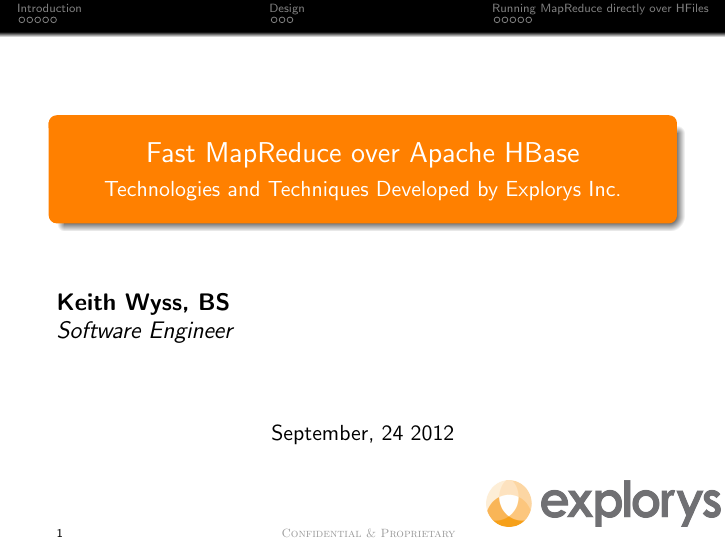
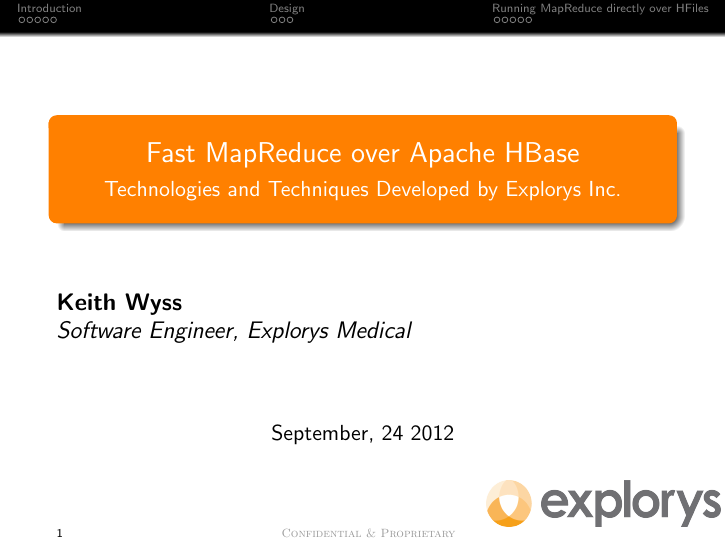
Before and after one commit to WiseMaestro/HBaseMRPrez, LaTeX slides (talk.tex): page 1 of 15. Compiled offline with pdfLaTeX.

Commit message:
Changing title page.

```diff
--- a/talk.tex
+++ b/talk.tex
@@ -29,8 +29,8 @@
 \author{
 	\large
 	\flushleft
-	{\bf Keith Wyss, BS} \\
-		{\em Software Engineer} \\[0.25cm]
+	{\bf Keith Wyss} \\
+		{\em Software Engineer, Explorys Medical} \\[0.25cm]
 }
 \date{September, 24 2012}
 
```
Also changed, not shown: talk.pdf.
